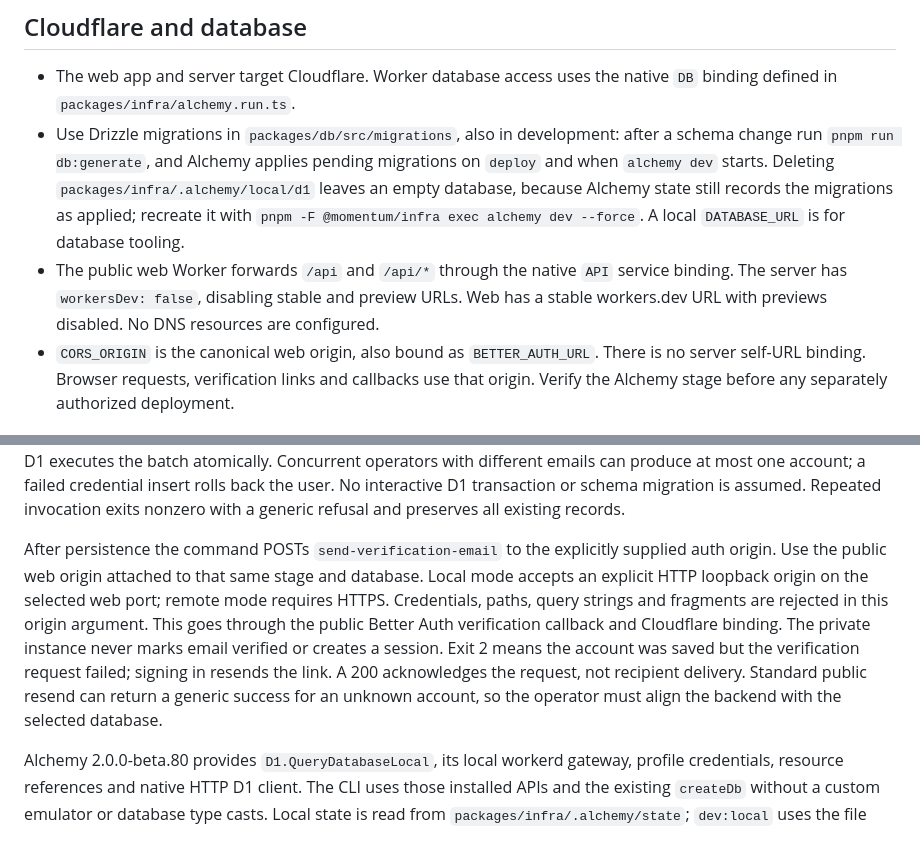
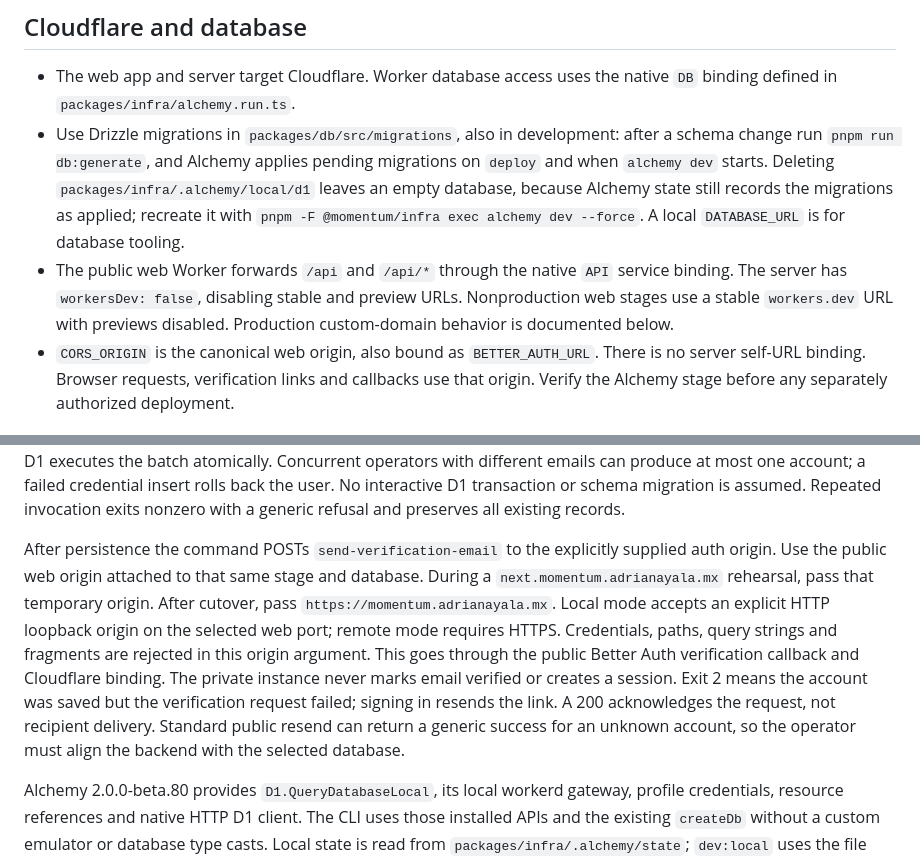
Before and after one commit to adrrian17/momentum, a Markdown page: docs/agents/runtime.md, 2 parts joined by grey strips. GitHub-like rendering.

```diff
--- a/docs/agents/runtime.md
+++ b/docs/agents/runtime.md
@@ -6,7 +6,7 @@ Read this guide when changing the server runtime, database, environment schemas,
 
 - The web app and server target Cloudflare. Worker database access uses the native `DB` binding defined in `packages/infra/alchemy.run.ts`.
 - Use Drizzle migrations in `packages/db/src/migrations`, also in development: after a schema change run `pnpm run db:generate`, and Alchemy applies pending migrations on `deploy` and when `alchemy dev` starts. Deleting `packages/infra/.alchemy/local/d1` leaves an empty database, because Alchemy state still records the migrations as applied; recreate it with `pnpm -F @momentum/infra exec alchemy dev --force`. A local `DATABASE_URL` is for database tooling.
-- The public web Worker forwards `/api` and `/api/*` through the native `API` service binding. The server has `workersDev: false`, disabling stable and preview URLs. Web has a stable workers.dev URL with previews disabled. No DNS resources are configured.
+- The public web Worker forwards `/api` and `/api/*` through the native `API` service binding. The server has `workersDev: false`, disabling stable and preview URLs. Nonproduction web stages use a stable `workers.dev` URL with previews disabled. Production custom-domain behavior is documented below.
 - `CORS_ORIGIN` is the canonical web origin, also bound as `BETTER_AUTH_URL`. There is no server self-URL binding. Browser requests, verification links and callbacks use that origin. Verify the Alchemy stage before any separately authorized deployment.
 
 ## Environment configuration
@@ -39,7 +39,7 @@ Name, email, password and password confirmation are hidden terminal prompts. Not
 
 Only the private, unserved Better Auth 1.7.7 instance enables signup. Its supported `auth.api.signUpEmail` and official memory adapter validate the password, normalize email and generate the default credential hash. No plaintext credential is inserted and no custom hashing algorithm is used. Drizzle-generated Zod schemas validate the resulting records before insertion. The records exist only in process memory until one native D1 batch inserts the user conditional on an empty user table and inserts the credential conditional on that invocation's generated user ID. D1 executes the batch atomically. Concurrent operators with different emails can produce at most one account; a failed credential insert rolls back the user. No interactive D1 transaction or schema migration is assumed. Repeated invocation exits nonzero with a generic refusal and preserves all existing records.
 
-After persistence the command POSTs `send-verification-email` to the explicitly supplied auth origin. Use the public web origin attached to that same stage and database. Local mode accepts an explicit HTTP loopback origin on the selected web port; remote mode requires HTTPS. Credentials, paths, query strings and fragments are rejected in this origin argument. This goes through the public Better Auth verification callback and Cloudflare binding. The private instance never marks email verified or creates a session. Exit 2 means the account was saved but the verification request failed; signing in resends the link. A 200 acknowledges the request, not recipient delivery. Standard public resend can return a generic success for an unknown account, so the operator must align the backend with the selected database.
+After persistence the command POSTs `send-verification-email` to the explicitly supplied auth origin. Use the public web origin attached to that same stage and database. During a `next.momentum.adrianayala.mx` rehearsal, pass that temporary origin. After cutover, pass `https://momentum.adrianayala.mx`. Local mode accepts an explicit HTTP loopback origin on the selected web port; remote mode requires HTTPS. Credentials, paths, query strings and fragments are rejected in this origin argument. This goes through the public Better Auth verification callback and Cloudflare binding. The private instance never marks email verified or creates a session. Exit 2 means the account was saved but the verification request failed; signing in resends the link. A 200 acknowledges the request, not recipient delivery. Standard public resend can return a generic success for an unknown account, so the operator must align the backend with the selected database.
 
 Alchemy 2.0.0-beta.80 provides `D1.QueryDatabaseLocal`, its local workerd gateway, profile credentials, resource references and native HTTP D1 client. The CLI uses those installed APIs and the existing `createDb` without a custom emulator or database type casts. Local state is read from `packages/infra/.alchemy/state`; `dev:local` uses the file state store to avoid cloud state calls. The normal deployment entrypoint and its Cloudflare state store are unchanged.
 
```
Also changed, not shown: other parts of docs/agents/runtime.md (+28 -6 lines), README.md (+1 -3 lines), docs/adr/0001-single-origin-for-web-and-api.md (+13 -5 lines).
